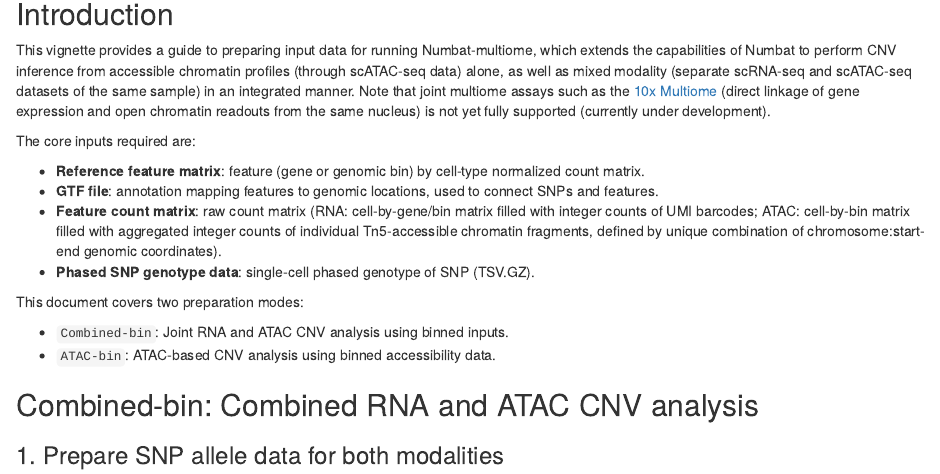
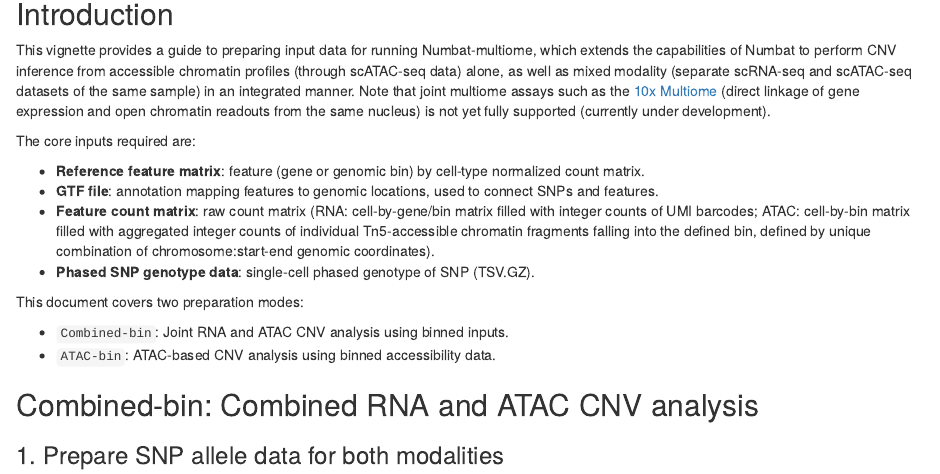
Before and after one commit to kharchenkolab/numbat, an R Markdown document (vignettes/numbat-multiome.Rmd): the page in a window 1100 px wide, from 140 px down. Rendered offline with R 4.5, knitr and Pandoc, with nearby package versions.

Commit message:
vignette

```diff
--- a/vignettes/numbat-multiome.Rmd
+++ b/vignettes/numbat-multiome.Rmd
@@ -13,7 +13,7 @@ The core inputs required are:
 
 - **Reference feature matrix**: feature (gene or genomic bin) by cell‑type normalized count matrix.
 - **GTF file**: annotation mapping features to genomic locations, used to connect SNPs and features.
-- **Feature count matrix**: raw count matrix (RNA: cell-by-gene/bin matrix filled with integer counts of UMI barcodes; ATAC: cell-by-bin matrix filled with aggregated integer counts of individual Tn5-accessible chromatin fragments, defined by unique combination of chromosome:start-end genomic coordinates).
+- **Feature count matrix**: raw count matrix (RNA: cell-by-gene/bin matrix filled with integer counts of UMI barcodes; ATAC: cell-by-bin matrix filled with aggregated integer counts of individual Tn5-accessible chromatin fragments falling into the defined bin, defined by unique combination of chromosome:start-end genomic coordinates).
 - **Phased SNP genotype data**: single‑cell phased genotype of SNP (TSV.GZ).
 
 This document covers two preparation modes:
```
